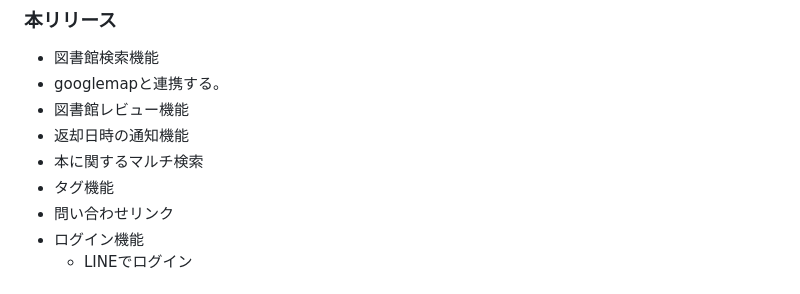
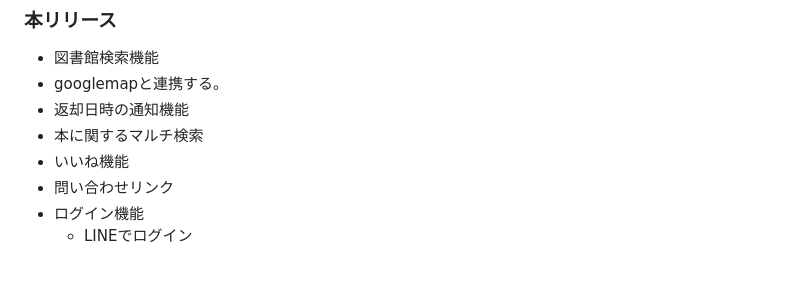
Before and after one commit to tkm-ppp/ReadLink, a Markdown page: README.md, the part around the change. Rendered like a GitHub page.

```diff
--- a/README.md
+++ b/README.md
@@ -98,10 +98,9 @@
 
 - 図書館検索機能
 - googlemapと連携する。
-- 図書館レビュー機能
 - 返却日時の通知機能
 - 本に関するマルチ検索
-- タグ機能
+- いいね機能
 - 問い合わせリンク
 - ログイン機能
     - LINEでログイン
```
